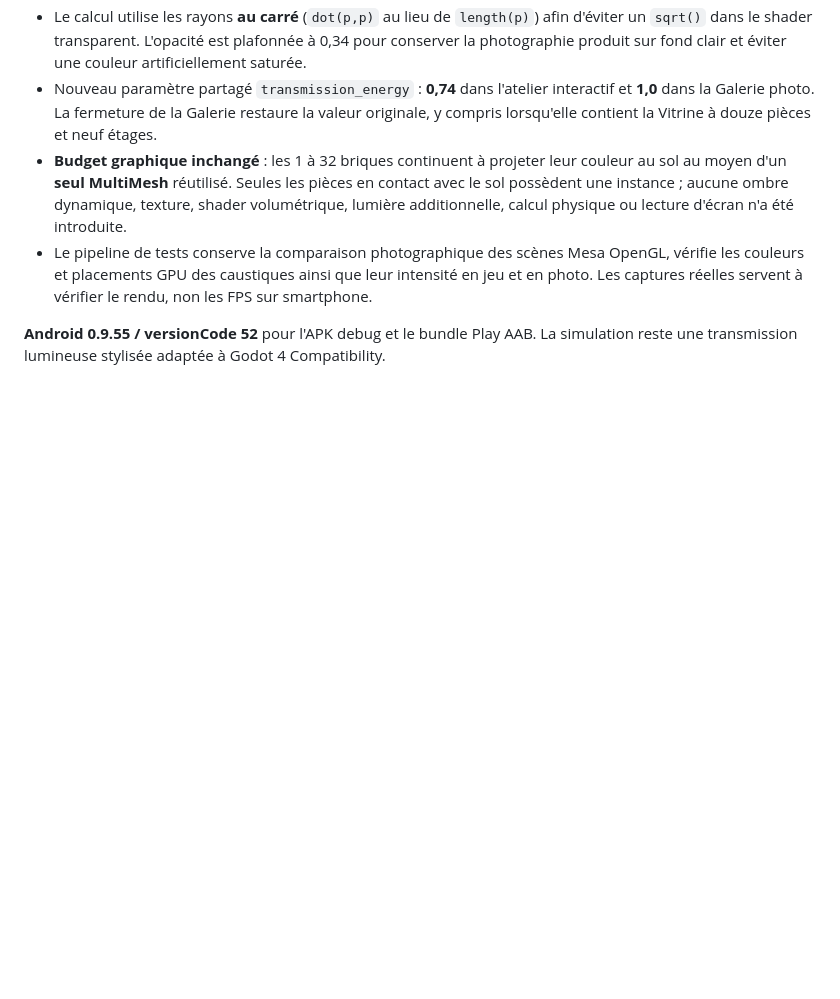
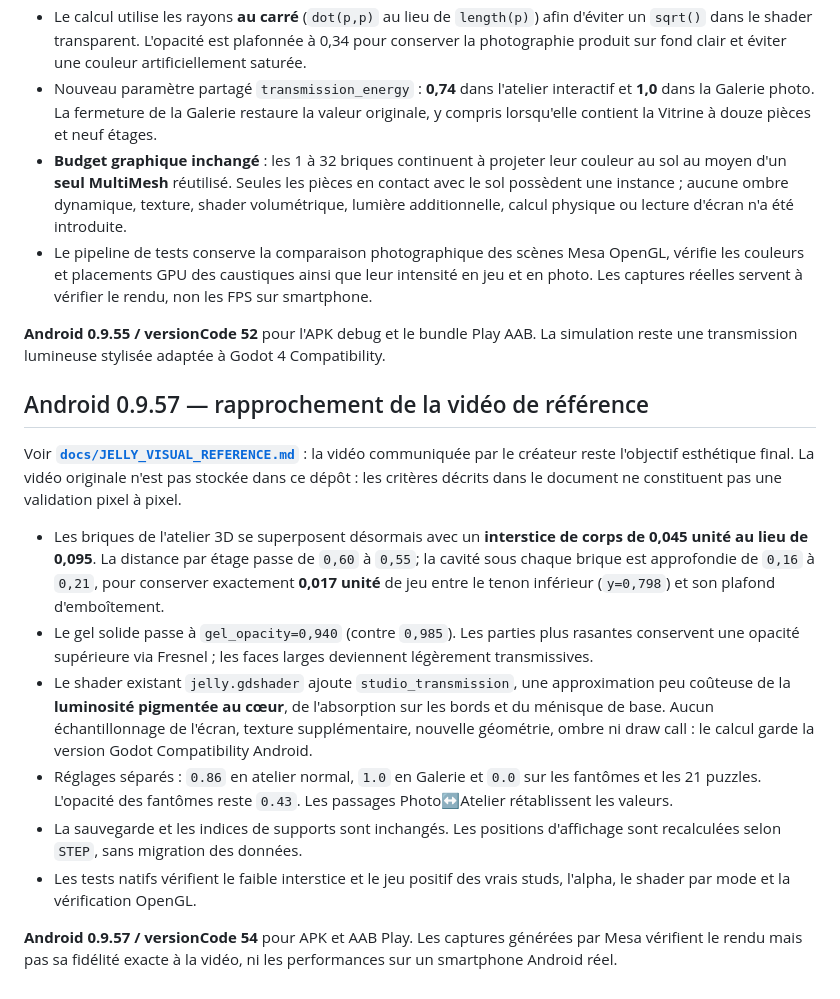
Before and after one commit to dbrckk/Jelly-bricks, a Markdown page: native-godot/README.md, the part around the change. Drawn GitHub-style; blank space fills up the shorter version.

Commit message:
docs(android): record tighter jelly interlocks and translucent optical core with canonical reference-video criteria

```diff
--- a/native-godot/README.md
+++ b/native-godot/README.md
@@ -576,3 +576,35 @@ Une vraie gelée colorée ne se résume pas à un plastique brillant : elle conc
 - Le pipeline de tests conserve la comparaison photographique des scènes Mesa OpenGL, vérifie les couleurs et placements GPU des caustiques ainsi que leur intensité en jeu et en photo. Les captures réelles servent à vérifier le rendu, non les FPS sur smartphone.
 
 **Android 0.9.55 / versionCode 52** pour l'APK debug et le bundle Play AAB. La simulation reste une transmission lumineuse stylisée adaptée à Godot 4 Compatibility.
+
+## Android 0.9.57 — rapprochement de la vidéo de référence
+
+Voir **[`docs/JELLY_VISUAL_REFERENCE.md`](../docs/JELLY_VISUAL_REFERENCE.md)** :
+la vidéo communiquée par le créateur reste l'objectif esthétique final.
+La vidéo originale n'est pas stockée dans ce dépôt : les critères décrits
+dans le document ne constituent pas une validation pixel à pixel.
+
+- Les briques de l'atelier 3D se superposent désormais avec un **interstice
+  de corps de 0,045 unité au lieu de 0,095**. La distance par étage passe
+  de `0,60` à `0,55`; la cavité sous chaque brique est approfondie
+  de `0,16` à `0,21`, pour conserver exactement **0,017 unité** de jeu
+  entre le tenon inférieur (`y=0,798`) et son plafond d'emboîtement.
+- Le gel solide passe à `gel_opacity=0,940` (contre `0,985`).
+  Les parties plus rasantes conservent une opacité supérieure via Fresnel ;
+  les faces larges deviennent légèrement transmissives.
+- Le shader existant `jelly.gdshader` ajoute `studio_transmission`,
+  une approximation peu coûteuse de la **luminosité pigmentée au cœur**,
+  de l'absorption sur les bords et du ménisque de base. Aucun échantillonnage
+  de l'écran, texture supplémentaire, nouvelle géométrie, ombre ni draw
+  call : le calcul garde la version Godot Compatibility Android.
+- Réglages séparés : `0.86` en atelier normal, `1.0` en Galerie et
+  `0.0` sur les fantômes et les 21 puzzles. L'opacité des fantômes
+  reste `0.43`. Les passages Photo↔Atelier rétablissent les valeurs.
+- La sauvegarde et les indices de supports sont inchangés. Les positions
+  d'affichage sont recalculées selon `STEP`, sans migration des données.
+- Les tests natifs vérifient le faible interstice et le jeu positif des
+  vrais studs, l'alpha, le shader par mode et la vérification OpenGL.
+
+**Android 0.9.57 / versionCode 54** pour APK et AAB Play. Les captures
+générées par Mesa vérifient le rendu mais pas sa fidélité exacte à la vidéo,
+ni les performances sur un smartphone Android réel.
```
